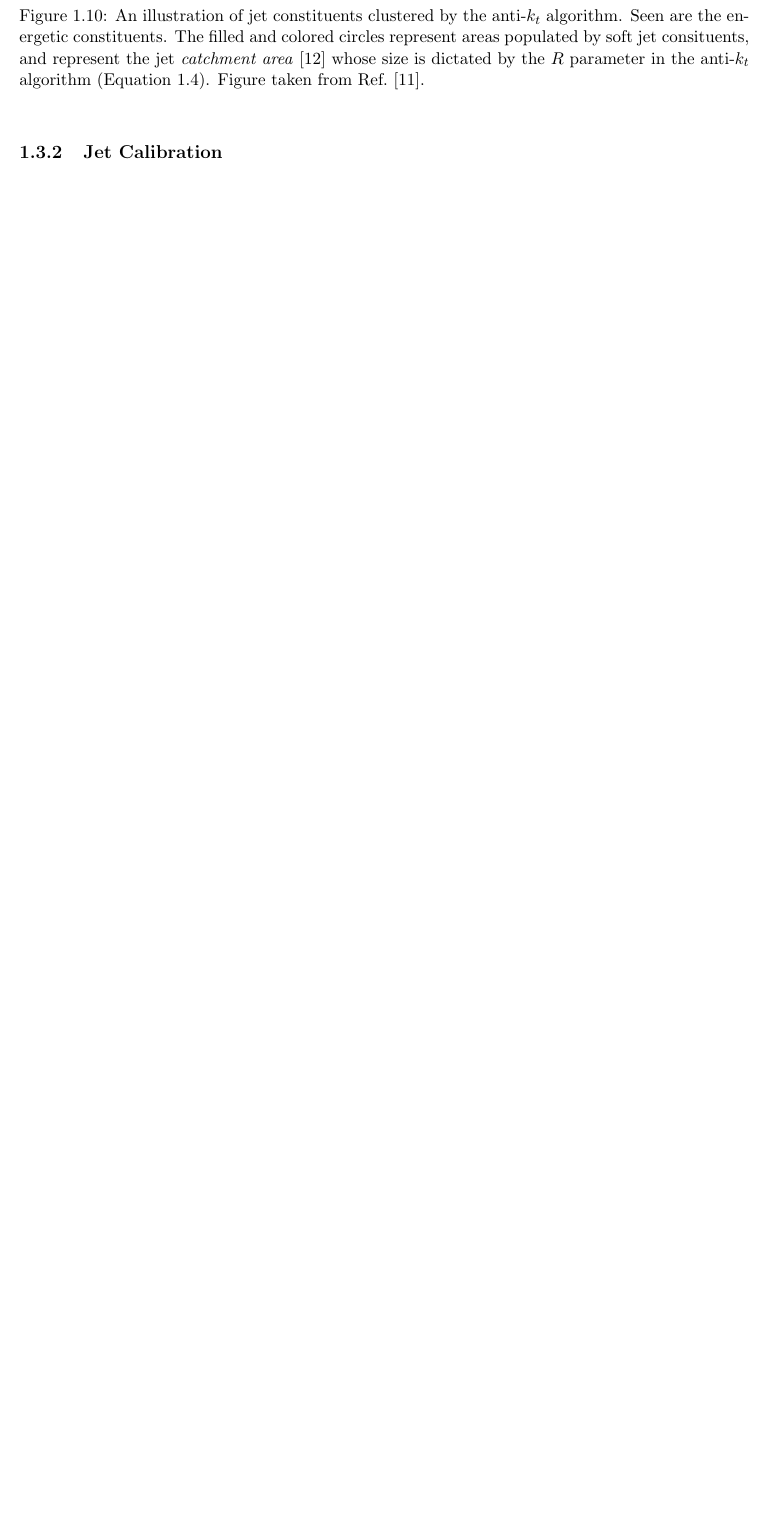
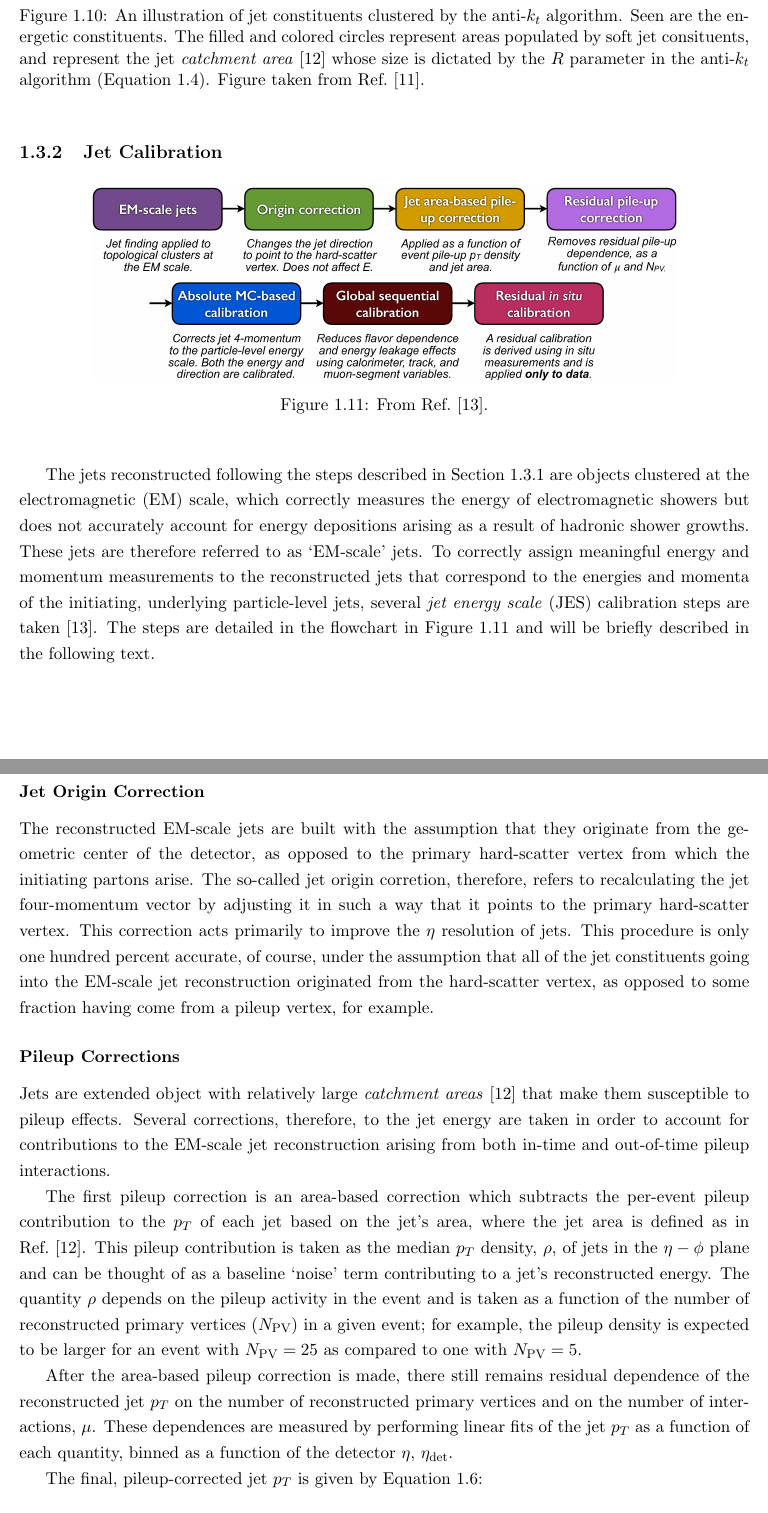
Before and after one commit to dantrim/phd_thesis, a LaTeX thesis (thesis/thesis_dantrim.tex, which reads thesis/sections/chapter3_sub/jets.tex): part of page 15 of 17 before the commit and two parts of pages 15 and 16 of 19 after it, the two joined at a grey line, cut so that both start at the same text, the shorter picture padded with empty space. Compiled offline with pdfLaTeX.

Commit message:
jet pileup corr

```diff
--- a/thesis/sections/chapter3_sub/jets.tex
+++ b/thesis/sections/chapter3_sub/jets.tex
@@ -150,3 +157,59 @@ The result of this process is a set of recombined constituents that represent je
 
 \subsection{Jet Calibration}
 \label{sec:jet_calib}
+
+\begin{figure}[!htb]
+    \begin{center}
+        \includegraphics[width=0.8\textwidth]{figures/chapter3/jets/jes_calibration_sequence}
+        \caption{
+            From Ref.~\cite{Aaboud:2017jcu}.
+        }
+        \label{fig:jes_sequence}
+    \end{center}
+\end{figure}
+
+The jets reconstructed following the steps described in Section~\ref{sec:jet_reco} are objects clustered
+at the electromagnetic (EM) scale, which correctly measures the energy of electromagnetic showers but does not
+accurately account for energy depositions arising as a result of hadronic shower growths.
+These jets are therefore referred to as `EM-scale' jets.
+To correctly assign meaningful energy and momentum measurements to the reconstructed jets that correspond
+to the energies and momenta of the initiating, underlying particle-level jets, several \textit{jet energy scale} (JES) calibration steps are taken~\cite{Aaboud:2017jcu}.
+The steps are detailed in the flowchart in Figure~\ref{fig:jes_sequence} and will be briefly described in the following text.
+
+\subsubsection{Jet Origin Correction}
+\label{sec:jet_origin_correction}
+
+The reconstructed EM-scale jets are built with the assumption that they originate from the geometric center
+of the detector, as opposed to the primary hard-scatter vertex from which the initiating partons arise.
+The so-called jet origin corretion, therefore, refers to recalculating the jet four-momentum vector by adjusting it
+in such a way that it points to the primary hard-scatter vertex.
+This correction acts primarily to improve the $\eta$ resolution of jets.
+This procedure is only one hundred percent accurate, of course, under the assumption that all of the jet constituents
+going into the EM-scale jet reconstruction originated from the hard-scatter vertex, as opposed to some fraction having come from
+a pileup vertex, for example.
+
+\subsubsection{Pileup Corrections}
+\label{sec:jet_pileup_correction}
+
+Jets are extended object with relatively large \textit{catchment areas}~\cite{Cacciari:2008gn} that make them susceptible to
+pileup effects.
+Several corrections, therefore, to the jet energy are taken in order to account for contributions to the EM-scale jet reconstruction
+arising from both in-time and out-of-time pileup interactions.
+
+The first pileup correction is an area-based correction which subtracts the per-event pileup contribution to the
+\pT~of each jet based on the jet's area, where the jet area is defined as in Ref.~\cite{Cacciari:2008gn}.
+This pileup contribution is taken as the median \pT~density, $\rho$, of jets in the $\eta-\phi$ plane and
+can be thought of as a baseline `noise' term contributing to a jet's reconstructed energy.
+The quantity $\rho$ depends on the pileup activity in the event and is taken as a function of the number of reconstructed
+primary vertices (\npv) in a given event; for example, the pileup density is expected to be larger for an event
+with $\npv = 25$ as compared to one with $\npv = 5$.
+
+After the area-based pileup correction is made, there still remains residual dependence of the reconstructed jet \pT~on the
+number of reconstructed primary vertices and on the number of interactions, $\mu$.
+These dependences are measured by performing linear fits of the jet \pT~as a function of each quantity, binned as a function of the detector $\eta$, $\eta_{\text{det}}$.
+
+The final, pileup-corrected jet \pT~is given by Equation~\ref{eq:jet_pileup_corr}:
+\begin{align}
+    \pT^{\text{Corr}} = \pT^{\text{Reco}} - \underbrace{\rho \times A}_{\text{Area-based}} - \underbrace{\alpha \times (\npv - 1) - \beta \times \mu}_{\text{Residual}},
+    \label{eq:jet_pileup_corr}
+\end{align}
--- a/thesis/thesis_dantrim.tex
+++ b/thesis/thesis_dantrim.tex
@@ -173,6 +173,7 @@
 \newcommand*{\ptmiss}{\ensuremath{\mathbf{p}_{\text{T}}^{\text{miss}}}\xspace}
 \newcommand*{\met}{\ensuremath{E_{\text{T}}^{\text{miss}}}\xspace}
 \newcommand*{\antikt}{\ensuremath{\text{anti-}k_t}\xspace}
+\newcommand*{\npv}{\ensuremath{N_{\text{PV}}}\xspace}
 
 \DeclareMathAlphabet\mathbfcal{OMS}{cmsy}{b}{n}
 
```
Also changed, not shown: thesis/figures/chapter3/jets/jes_calibration_sequence.png (added), thesis/figures/chapter3/jets/jet_pileup_corr_alpha.png (added), thesis/figures/chapter3/jets/jet_pileup_corr_beta.png (added), thesis/thesis_dantrim.pdf, thesis/sections/chapter3_sub/jets.tex (40 more changed lines).
